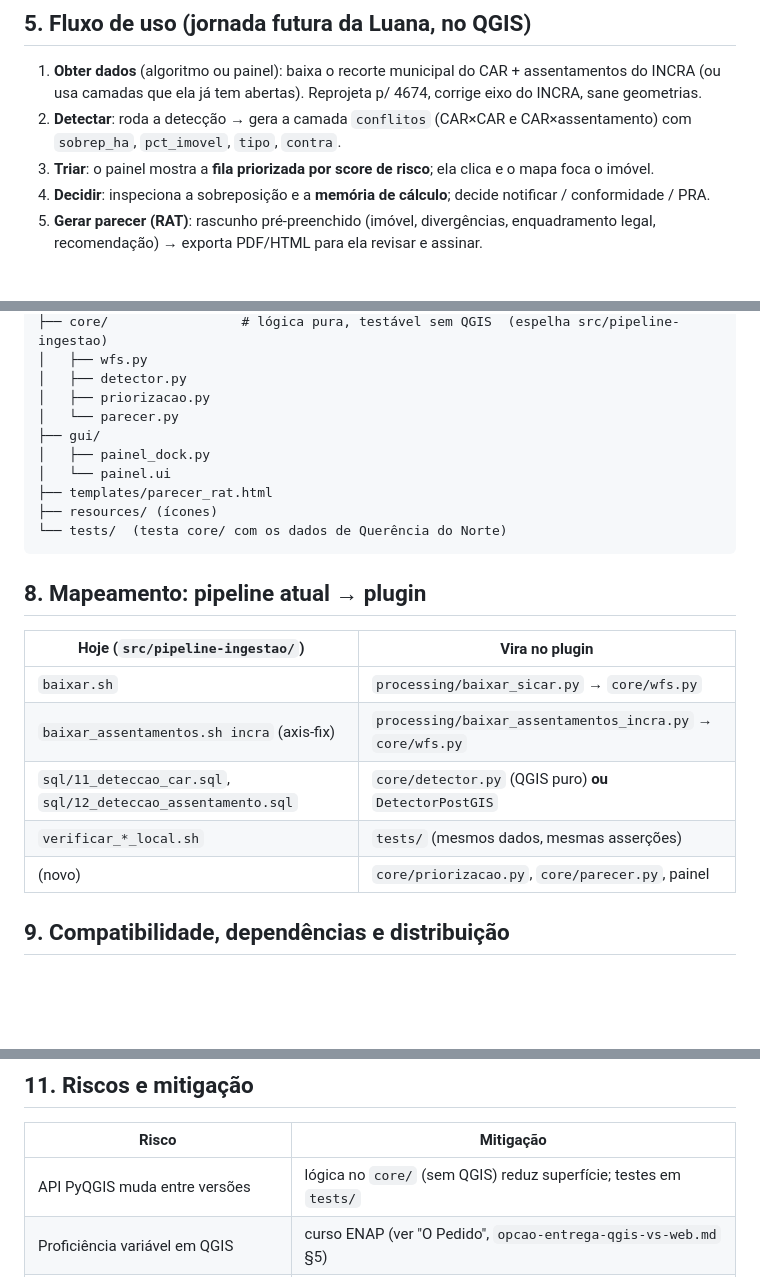
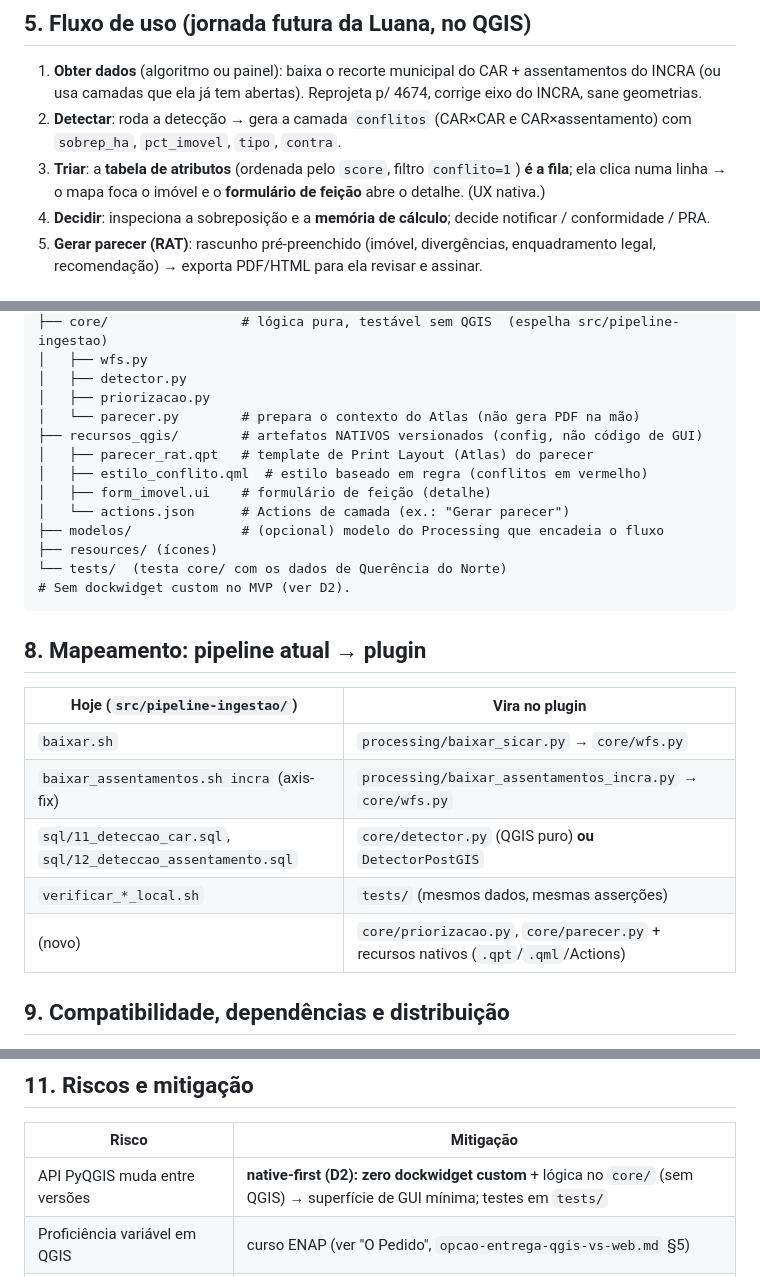
Before and after one commit to d-camargo/haCARthon, a Markdown page: docs/arquitetura/plugin-qgis.md, 3 parts joined by grey strips. Rendered like a GitHub page; blank space fills up the shorter version.

````diff
--- a/docs/arquitetura/plugin-qgis.md
+++ b/docs/arquitetura/plugin-qgis.md
@@ -79,7 +96,8 @@ detector.DetectorSobreposicao (interface)
    (ou usa camadas que ela já tem abertas). Reprojeta p/ 4674, corrige eixo do INCRA, sane geometrias.
 2. **Detectar**: roda a detecção → gera a camada `conflitos` (CAR×CAR e CAR×assentamento) com
    `sobrep_ha`, `pct_imovel`, `tipo`, `contra`.
-3. **Triar**: o painel mostra a **fila priorizada por score de risco**; ela clica e o mapa foca o imóvel.
+3. **Triar**: a **tabela de atributos** (ordenada pelo `score`, filtro `conflito=1`) **é a fila**; ela
+   clica numa linha → o mapa foca o imóvel e o **formulário de feição** abre o detalhe. (UX nativa.)
 4. **Decidir**: inspeciona a sobreposição e a **memória de cálculo**; decide notificar / conformidade / PRA.
 5. **Gerar parecer (RAT)**: rascunho pré-preenchido (imóvel, divergências, enquadramento legal, recomendação)
    → exporta PDF/HTML para ela revisar e assinar.
@@ -126,13 +147,16 @@ src/plugin-qgis/
 │   ├── wfs.py
 │   ├── detector.py
 │   ├── priorizacao.py
-│   └── parecer.py
-├── gui/
-│   ├── painel_dock.py
-│   └── painel.ui
-├── templates/parecer_rat.html
+│   └── parecer.py        # prepara o contexto do Atlas (não gera PDF na mão)
+├── recursos_qgis/        # artefatos NATIVOS versionados (config, não código de GUI)
+│   ├── parecer_rat.qpt   # template de Print Layout (Atlas) do parecer
+│   ├── estilo_conflito.qml  # estilo baseado em regra (conflitos em vermelho)
+│   ├── form_imovel.ui    # formulário de feição (detalhe)
+│   └── actions.json      # Actions de camada (ex.: "Gerar parecer")
+├── modelos/              # (opcional) modelo do Processing que encadeia o fluxo
 ├── resources/ (ícones)
 └── tests/  (testa core/ com os dados de Querência do Norte)
+# Sem dockwidget custom no MVP (ver D2).
 ```
 
 ## 8. Mapeamento: pipeline atual → plugin
@@ -142,7 +166,7 @@ src/plugin-qgis/
 | `baixar_assentamentos.sh incra` (axis-fix) | `processing/baixar_assentamentos_incra.py` → `core/wfs.py` |
 | `sql/11_deteccao_car.sql`, `sql/12_deteccao_assentamento.sql` | `core/detector.py` (QGIS puro) **ou** `DetectorPostGIS` |
 | `verificar_*_local.sh` | `tests/` (mesmos dados, mesmas asserções) |
-| (novo) | `core/priorizacao.py`, `core/parecer.py`, painel |
+| (novo) | `core/priorizacao.py`, `core/parecer.py` + recursos nativos (`.qpt`/`.qml`/Actions) |
 
 ## 9. Compatibilidade, dependências e distribuição
 - **QGIS ≥ 3.40** (alinha ao mínimo do GeoCAR para coexistir), PyQGIS + PyQt.
@@ -158,7 +182,7 @@ src/plugin-qgis/
 ## 11. Riscos e mitigação
 | Risco | Mitigação |
 |---|---|
-| API PyQGIS muda entre versões | lógica no `core/` (sem QGIS) reduz superfície; testes em `tests/` |
+| API PyQGIS muda entre versões | **native-first (D2): zero dockwidget custom** + lógica no `core/` (sem QGIS) → superfície de GUI mínima; testes em `tests/` |
 | Proficiência variável em QGIS | curso ENAP (ver "O Pedido", `opcao-entrega-qgis-vs-web.md` §5) |
 | Endpoints externos instáveis (INCRA) | tolerância a falha + modo "usar camadas já carregadas" + cache local |
 | Escala (UF inteira) trava QGIS puro | estratégia PostGIS opcional (D3) |
````
Also changed, not shown: other parts of docs/arquitetura/plugin-qgis.md (+36 -16 lines), docs/briefing.md (+1 -1 lines).
